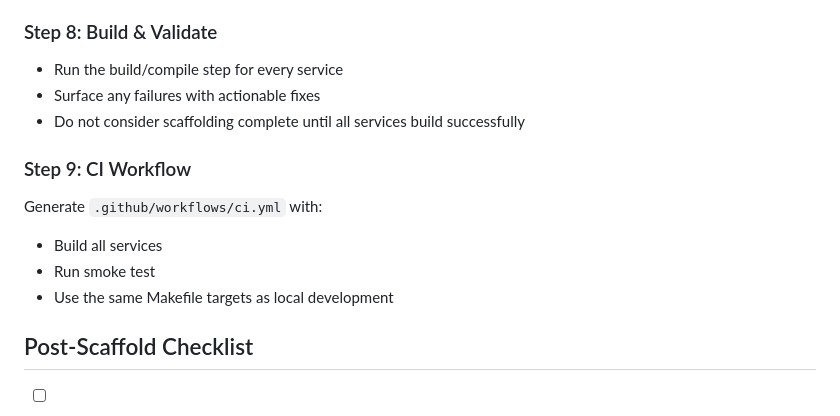
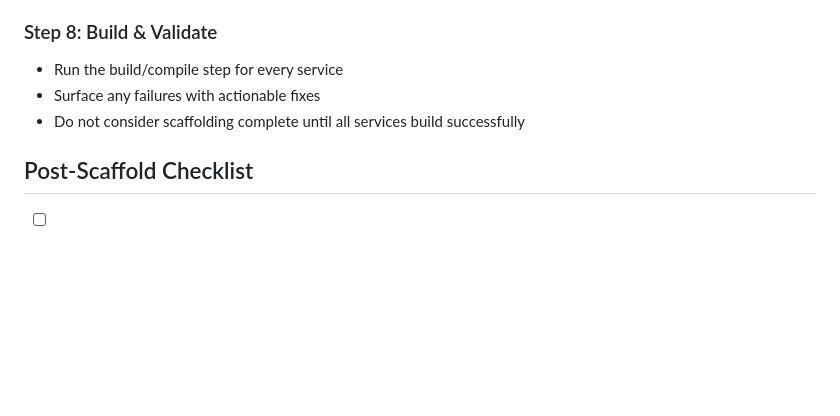
Before and after one commit to lgdd/d-scribe, a Markdown page: skills/dd-scaffold-demo/SKILL.md, the part around the change. Rendered like a GitHub page; blank space fills up the shorter version.

Commit message:
refactor(skills): remove CI workflow step from scaffold-demo
The CI workflow generation step doesn't provide good value yet;
removing it simplifies the scaffolding workflow.

```diff
--- a/skills/dd-scaffold-demo/SKILL.md
+++ b/skills/dd-scaffold-demo/SKILL.md
@@ -102,14 +102,6 @@ Generate deployment config for the chosen model:
 - Surface any failures with actionable fixes
 - Do not consider scaffolding complete until all services build successfully
 
-### Step 9: CI Workflow
-
-Generate `.github/workflows/ci.yml` with:
-
-- Build all services
-- Run smoke test
-- Use the same Makefile targets as local development
-
 ## Post-Scaffold Checklist
 
 - [ ] All services have distinct `service` tags
```
